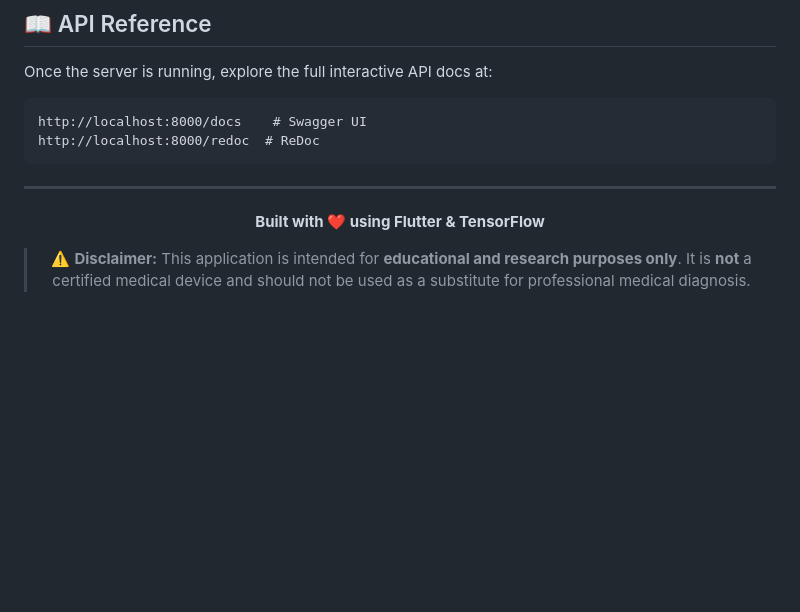
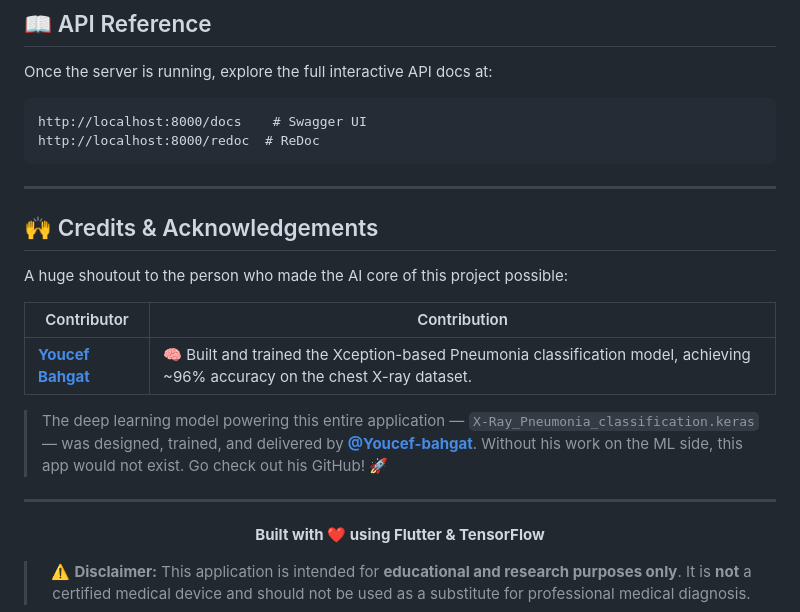
Before and after one commit to YehiaElrify1/deep-lungs, a Markdown page: README.md, the part around the change. Drawn GitHub-style; blank space fills up the shorter version.

Commit message:
docs: add credits section for Youcef Bahgat (ML model)

```diff
--- a/README.md
+++ b/README.md
@@ -303,6 +303,18 @@ http://localhost:8000/redoc  # ReDoc
 
 ---
 
+## 🙌 Credits & Acknowledgements
+
+A huge shoutout to the person who made the AI core of this project possible:
+
+| Contributor | Contribution |
+|---|---|
+| [**Youcef Bahgat**](https://github.com/Youcef-bahgat) | 🧠 Built and trained the Xception-based Pneumonia classification model, achieving ~96% accuracy on the chest X-ray dataset. |
+
+> The deep learning model powering this entire application — `X-Ray_Pneumonia_classification.keras` — was designed, trained, and delivered by **[@Youcef-bahgat](https://github.com/Youcef-bahgat)**. Without his work on the ML side, this app would not exist. Go check out his GitHub! 🚀
+
+---
+
 <div align="center">
 
 **Built with ❤️ using Flutter & TensorFlow**
```
